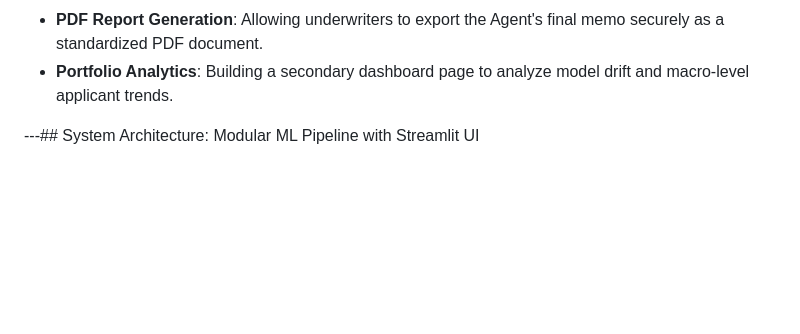
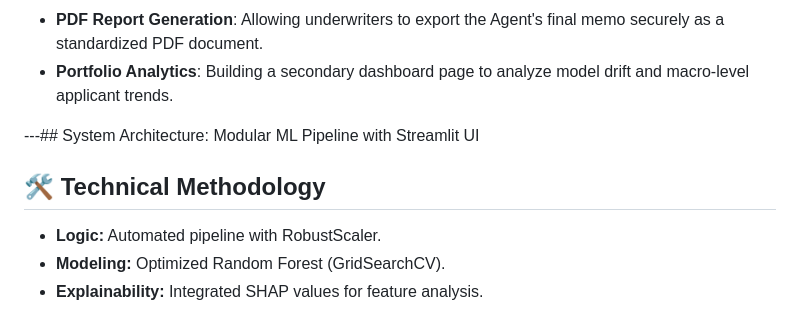
Before and after one commit to Divyapahuja31/AI-ML-Project, a Markdown page: README.md, the part around the change. GitHub-like rendering; blank space fills up the shorter version.

Commit message:
docs: expand technical methodology and implementation details

```diff
--- a/README.md
+++ b/README.md
@@ -205,3 +205,8 @@ For public portfolio showcasing, the dashboard is designed to be easily hosted u
 - **Portfolio Analytics**: Building a secondary dashboard page to analyze model drift and macro-level applicant trends.
 
 ---## System Architecture: Modular ML Pipeline with Streamlit UI
+
+## 🛠️ Technical Methodology
+- **Logic:** Automated pipeline with RobustScaler.
+- **Modeling:** Optimized Random Forest (GridSearchCV).
+- **Explainability:** Integrated SHAP values for feature analysis.
```
